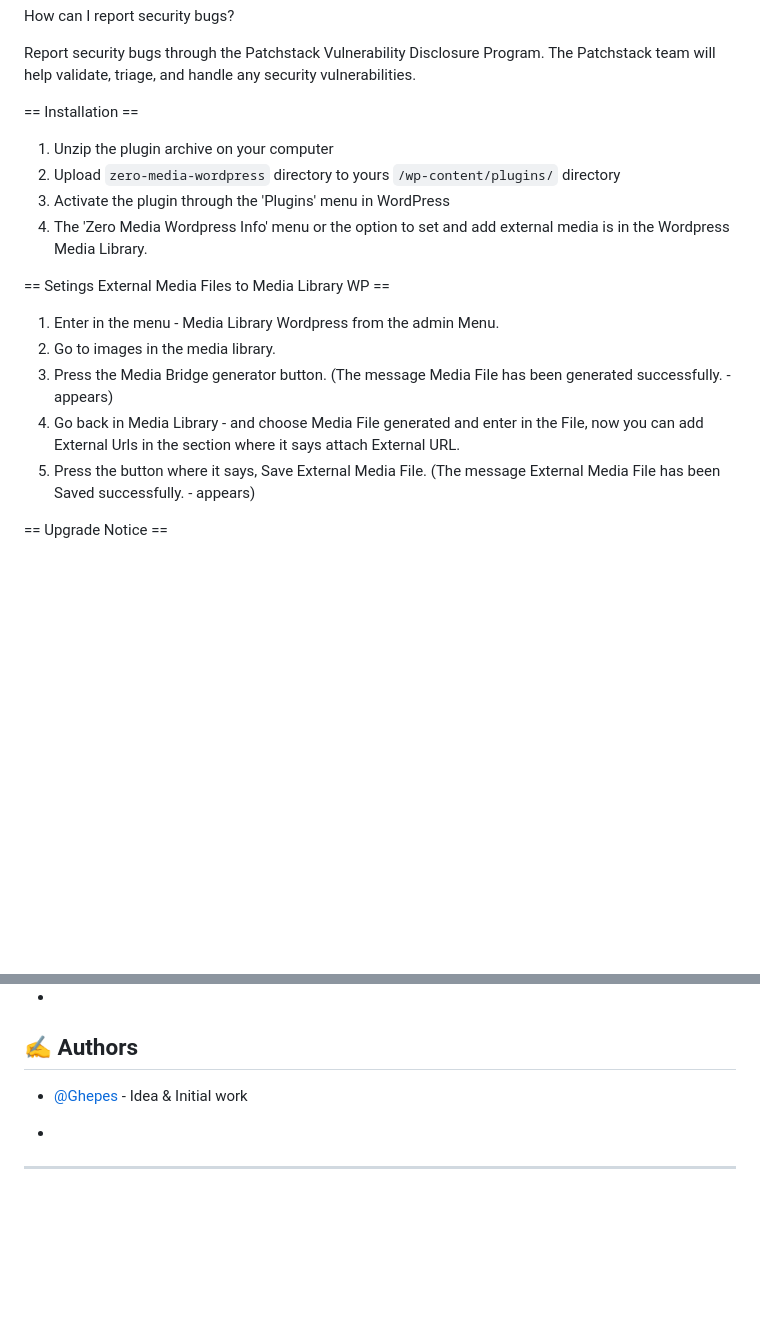
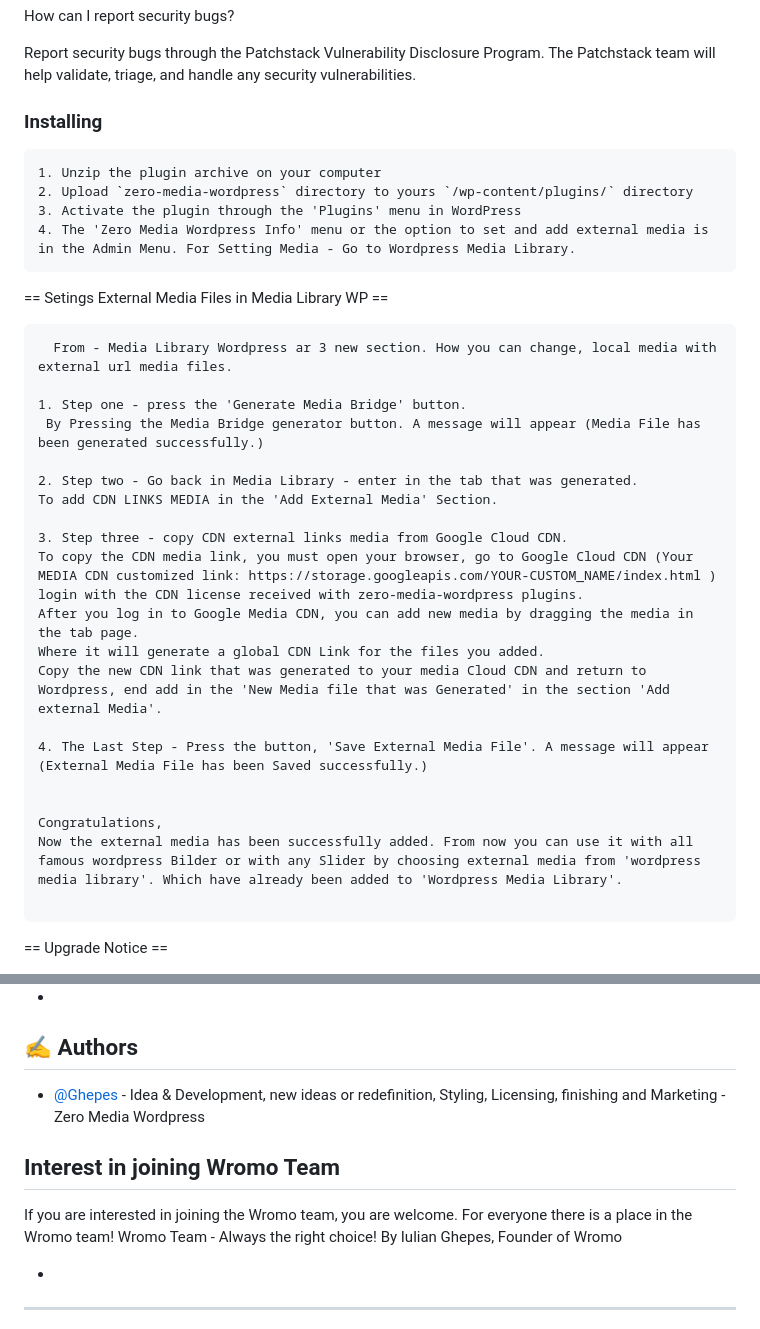
Before and after one commit to Ghepes/zero-media-wordpress, a Markdown page: README.md, 2 parts joined by grey strips. GitHub-like rendering; blank space fills up the shorter version.

Commit message:
Update README.md
Signed-off-by: Studio Wromo Marketplace <info.wromo@gmail.com>

````diff
--- a/README.md
+++ b/README.md
@@ -129,19 +129,39 @@ How can I report security bugs?
 
 Report security bugs through the Patchstack Vulnerability Disclosure Program. The Patchstack team will help validate, triage, and handle any security vulnerabilities.
 
-== Installation ==
+### Installing
+
+```
 1. Unzip the plugin archive on your computer
 2. Upload `zero-media-wordpress` directory to yours `/wp-content/plugins/` directory
 3. Activate the plugin through the 'Plugins' menu in WordPress
-4. The 'Zero Media Wordpress Info' menu or the option to set and add external media is in the Wordpress Media Library.
+4. The 'Zero Media Wordpress Info' menu or the option to set and add external media is in the Admin Menu. For Setting Media - Go to Wordpress Media Library.
+```
 
-== Setings External Media Files to Media Library WP ==
+== Setings External Media Files in Media Library WP ==
 
-1. Enter in the menu - Media Library Wordpress from the admin Menu.
-2. Go to images in the media library.
-3. Press the Media Bridge generator button. (The message Media File has been generated successfully. - appears)
-4. Go back in Media Library - and choose Media File generated and enter in the File, now you can add External Urls in the section where it says attach External URL.
-5. Press the button where it says, Save External Media File. (The message External Media File has been Saved successfully. - appears)
+```
+  From - Media Library Wordpress ar 3 new section. How you can change, local media with external url media files.
+
+1. Step one - press the 'Generate Media Bridge' button.
+ By Pressing the Media Bridge generator button. A message will appear (Media File has been generated successfully.)
+
+2. Step two - Go back in Media Library - enter in the tab that was generated.
+To add CDN LINKS MEDIA in the 'Add External Media' Section.
+
+3. Step three - copy CDN external links media from Google Cloud CDN.
+To copy the CDN media link, you must open your browser, go to Google Cloud CDN (Your MEDIA CDN customized link: https://storage.googleapis.com/YOUR-CUSTOM_NAME/index.html )  login with the CDN license received with zero-media-wordpress plugins.
+After you log in to Google Media CDN, you can add new media by dragging the media in the tab page.
+Where it will generate a global CDN Link for the files you added.
+Copy the new CDN link that was generated to your media Cloud CDN and return to Wordpress, end add in the 'New Media file that was Generated' in the section 'Add external Media'.
+
+4. The Last Step - Press the button, 'Save External Media File'. A message will appear (External Media File has been Saved successfully.)
+
+
+Congratulations,
+Now the external media has been successfully added. From now you can use it with all famous wordpress Bilder or with any Slider by choosing external media from 'wordpress media library'. Which have already been added to 'Wordpress Media Library'.
+
+```
 
 
 
@@ -174,5 +194,9 @@ Thank you!
 
-- [@Ghepes](https://github.com/ghepes) - Idea & Initial work
+- [@Ghepes](https://github.com/ghepes) - Idea & Development, new ideas or redefinition, Styling, Licensing, finishing and Marketing - Zero Media Wordpress
+## Interest in joining Wromo Team
+If you are interested in joining the Wromo team, you are welcome. For everyone there is a place in the Wromo team!
+Wromo Team - Always the right choice!
+By Iulian Ghepes, Founder of Wromo
 
 -
 ---
````
Also changed, not shown: other parts of README.md (+1 -1 lines).
